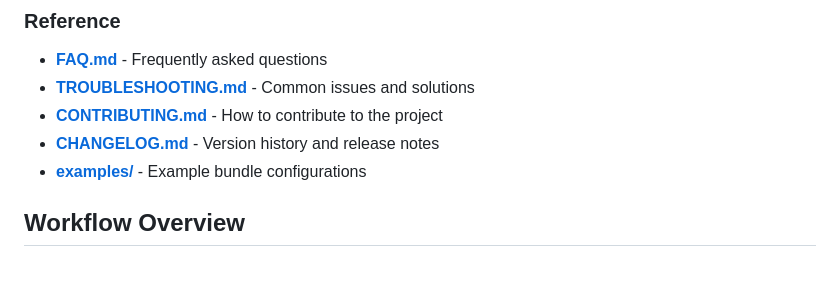
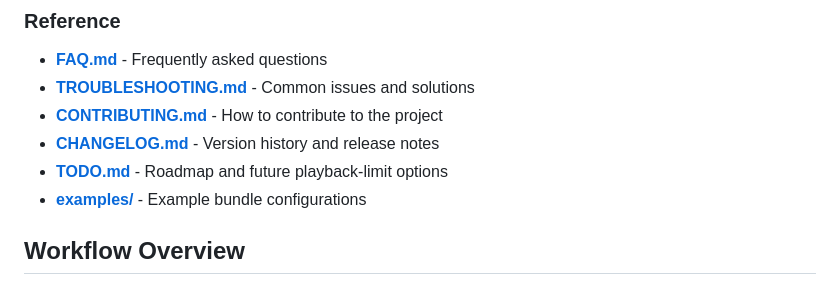
Before and after one commit to rulingAnts/scripture_media_trial_content_app, a Markdown page: README.md, the part around the change. GitHub-like rendering.

Commit message:
Added to-do list for more advanced limiting features (intervals between plays, total plays limit, expiration date, etc).

```diff
--- a/README.md
+++ b/README.md
@@ -105,6 +105,7 @@ npm run android
 - **[TROUBLESHOOTING.md](TROUBLESHOOTING.md)** - Common issues and solutions
 - **[CONTRIBUTING.md](CONTRIBUTING.md)** - How to contribute to the project
 - **[CHANGELOG.md](CHANGELOG.md)** - Version history and release notes
+ - **[TODO.md](TODO.md)** - Roadmap and future playback‑limit options
 - **[examples/](examples/)** - Example bundle configurations
 
 ## Workflow Overview
```
Also changed, not shown: TODO.md (added, +50 -0 lines).
